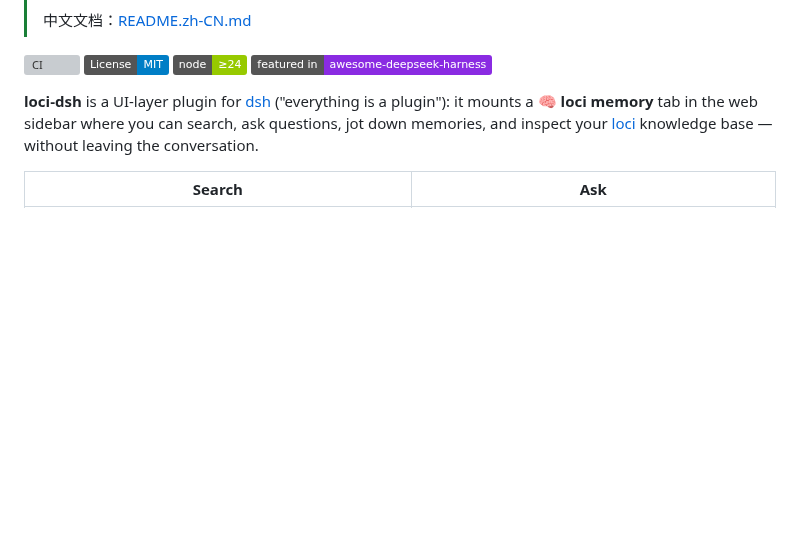
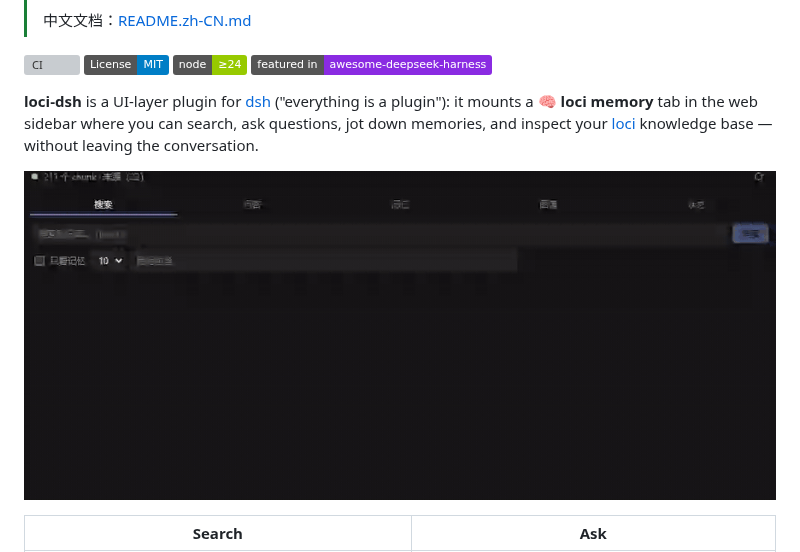
Before and after one commit to IvenKooLab/loci-dsh, a Markdown page: README.md, the part around the change. GitHub-like rendering; pictures changed too: docs/screenshots/demo.gif (added); badges without logos; blank space fills up the shorter version; grey boxes are pictures that could not be loaded.

```diff
--- a/README.md
+++ b/README.md
@@ -11,6 +11,8 @@
 [![Featured in awesome-deepseek-harness](https://img.shields.io/badge/featured_in-awesome--deepseek--harness-8A2BE2?logo=githubsponsors&logoColor=white)](https://github.com/0xsline/awesome-deepseek-harness)
 
 **loci-dsh** is a UI-layer plugin for [dsh](https://github.com/deepseek-ai/deepseek-harness) ("everything is a plugin"): it mounts a **🧠 loci memory** tab in the web sidebar where you can search, ask questions, jot down memories, and inspect your [loci](https://github.com/IvenKooLab/loci) knowledge base — without leaving the conversation.
+
+![Live search demo](docs/screenshots/demo.gif)
 
 | Search | Ask |
 |---|---|
```
Also changed, not shown: README.zh-CN.md (+2 -0 lines).
